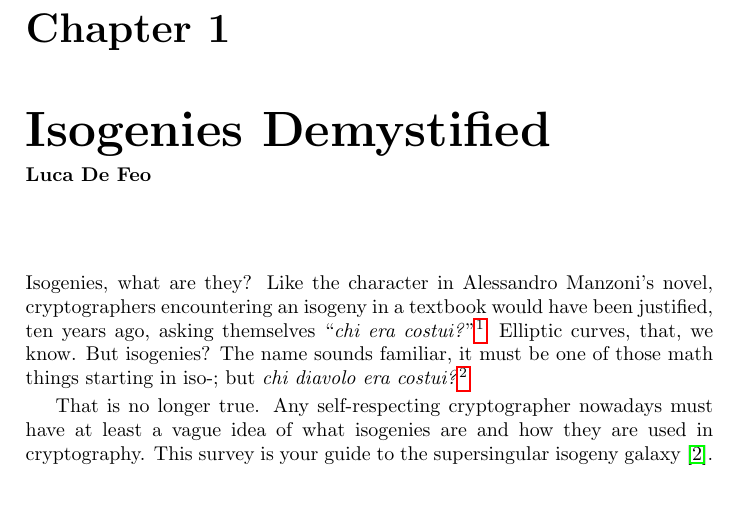
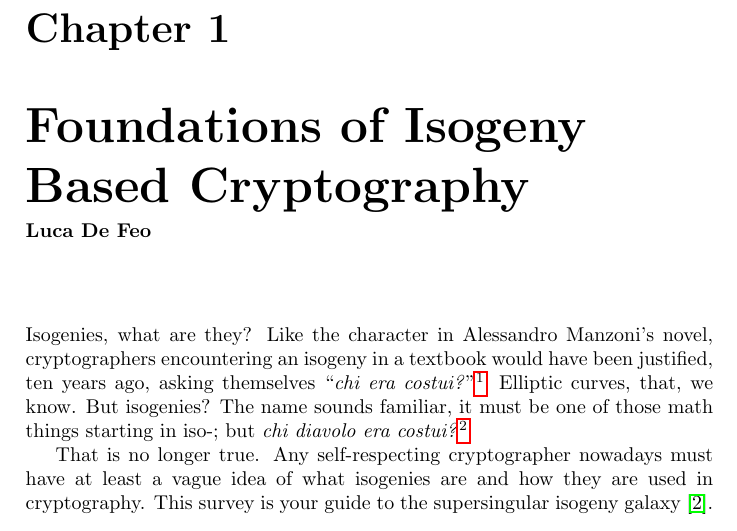
Before and after one commit to defeo/aracne-survey, a LaTeX thesis (plain.tex, which reads sidh-survey.tex): part of page 1 of 20, cut so that both start at the same text. Compiled offline with pdfLaTeX.

Commit message:
Changed title

```diff
--- a/sidh-survey.tex
+++ b/sidh-survey.tex
@@ -7,7 +7,7 @@ email={aracne-2021@defeo.lu},
 } %da inserire all'inizio del contributo
 
 
-\chapter[toc=Isogenies Demystified\\{\protect\small\emph{Luca De Feo}}, headings=Isogenies Demystified]{Isogenies Demystified\\\vspace{2mm}\normalsize \textsc{Luca De Feo}\protect}
+\chapter[toc=Foundations of Isogeny Based Cryptography\\{\protect\small\emph{Luca De Feo}}, headings=Foundations of Isogeny Based Cryptography]{Foundations of Isogeny Based Cryptography\\\vspace{2mm}\normalsize \textsc{Luca De Feo}\protect}
 
 \addtocontents{toc}{\protect\vspace{-4mm}}
 
```
